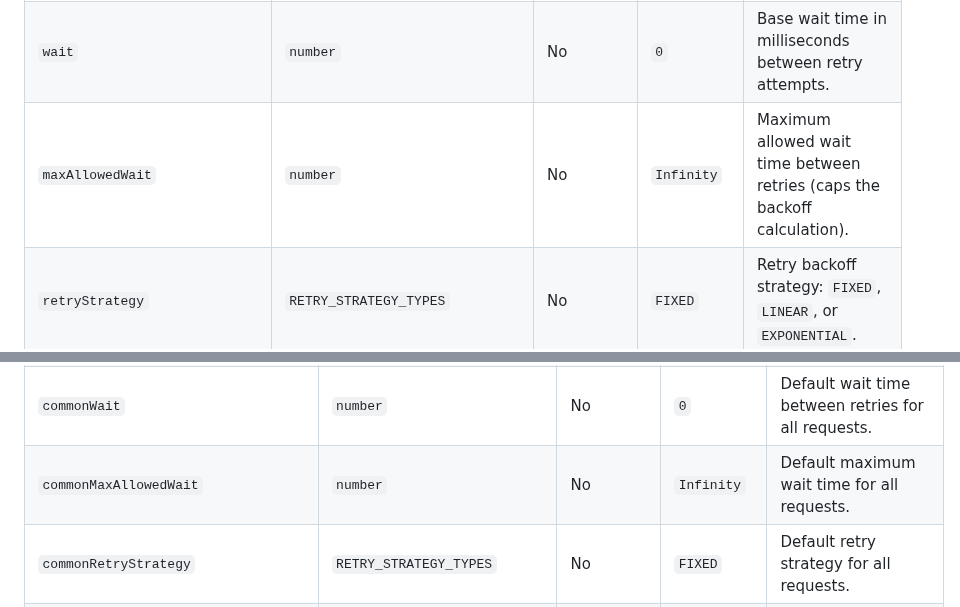
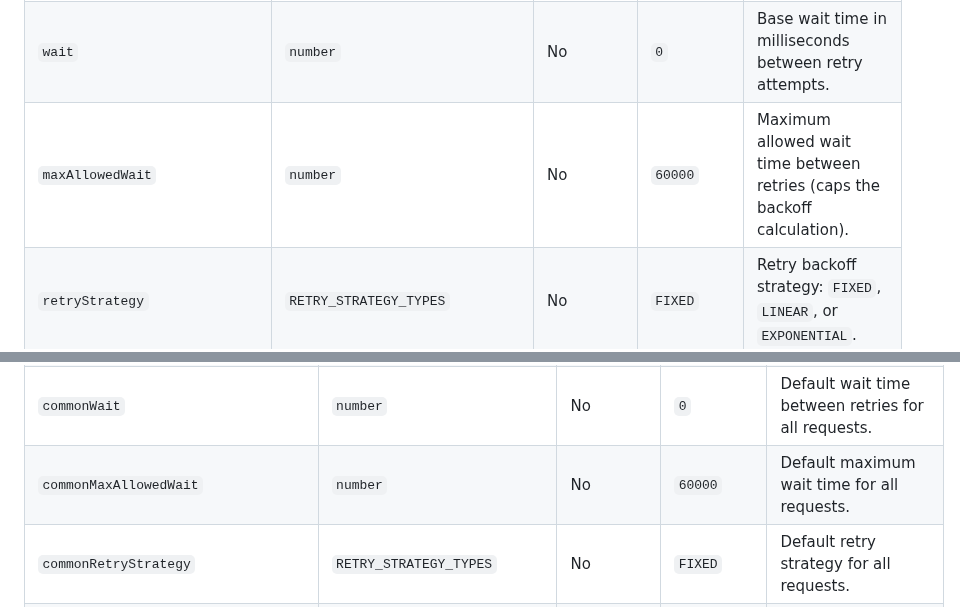
Before and after one commit to Emmvish/stable-infra, a Markdown page: docs/api-references.md, 2 parts joined by grey strips. Drawn GitHub-style.

Commit message:
Fixed default value of maxAllowedWait

```diff
--- a/docs/api-references.md
+++ b/docs/api-references.md
@@ -59,7 +59,7 @@ function stableRequest<RequestDataType = any, ResponseDataType = any>(
 | `resReq` | `boolean` | No | `false` | If `true`, returns the response data. If `false`, returns `true` on success or `false` on failure. |
 | `attempts` | `number` | No | `1` | Maximum number of attempts (including the initial request). Must be ≥ 1. |
 | `wait` | `number` | No | `0` | Base wait time in milliseconds between retry attempts. |
-| `maxAllowedWait` | `number` | No | `Infinity` | Maximum allowed wait time between retries (caps the backoff calculation). |
+| `maxAllowedWait` | `number` | No | `60000` | Maximum allowed wait time between retries (caps the backoff calculation). |
 | `retryStrategy` | `RETRY_STRATEGY_TYPES` | No | `FIXED` | Retry backoff strategy: `FIXED`, `LINEAR`, or `EXPONENTIAL`. |
 | `performAllAttempts` | `boolean` | No | `false` | If `true`, performs all attempts even if one succeeds (useful for testing). |
 | `logAllErrors` | `boolean` | No | `false` | If `true`, logs all error attempts to console. |
@@ -136,7 +136,7 @@ Array of request objects to execute. See [API_GATEWAY_REQUEST](#api_gateway_requ
 | `commonRequestData` | `Partial<REQUEST_DATA>` | No | `{}` | Common request configuration applied to all requests (hostname, headers, etc.). |
 | `commonAttempts` | `number` | No | `1` | Default number of retry attempts for all requests. |
 | `commonWait` | `number` | No | `0` | Default wait time between retries for all requests. |
-| `commonMaxAllowedWait` | `number` | No | `Infinity` | Default maximum wait time for all requests. |
+| `commonMaxAllowedWait` | `number` | No | `60000` | Default maximum wait time for all requests. |
 | `commonRetryStrategy` | `RETRY_STRATEGY_TYPES` | No | `FIXED` | Default retry strategy for all requests. |
 | `commonResReq` | `boolean` | No | `false` | Default value for `resReq` for all requests. |
 | `commonLogAllErrors` | `boolean` | No | `false` | Default logging setting for errors. |
```
